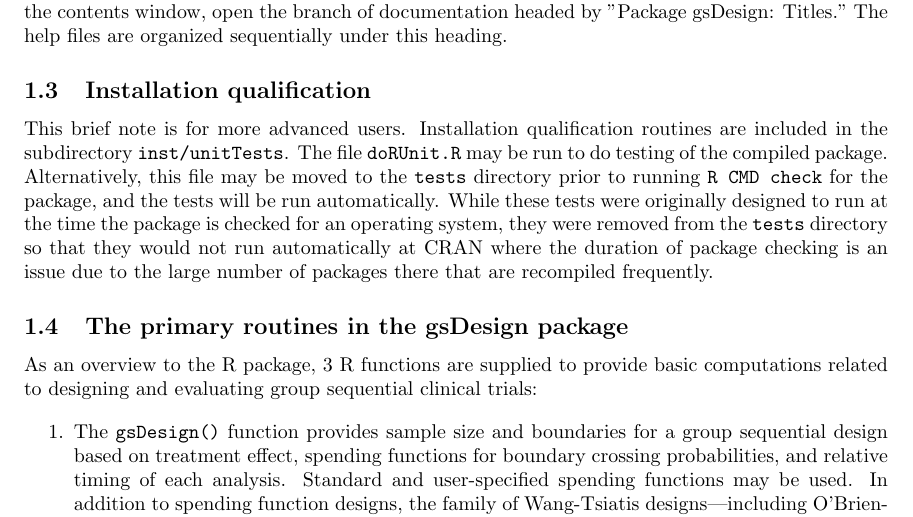
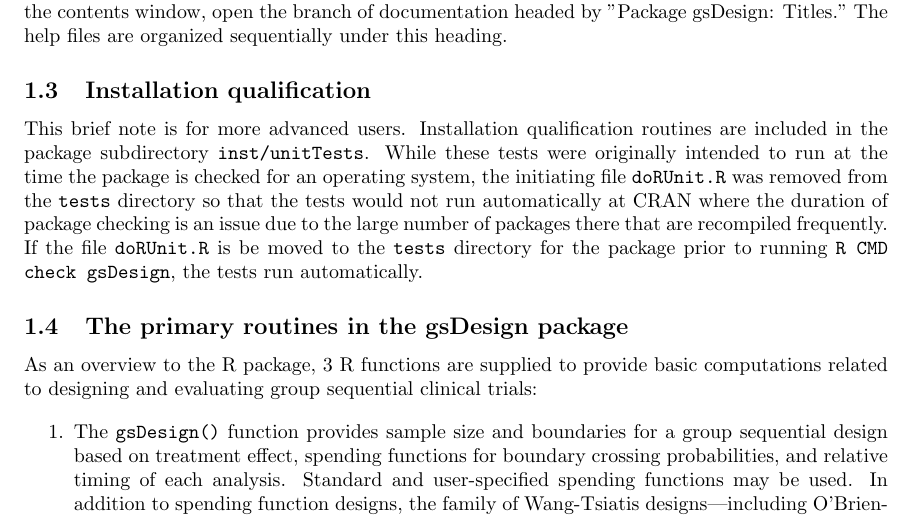
Before and after one commit to r-forge/gsdesign, a LaTeX paper (pkg/tex/gsDesignManual.tex, which reads pkg/tex/Sections/install.tex): part of page 5 of 93, cut so that both start at the same text. The pictures show the PDF file pkg/inst/doc/gsDesignManual.pdf that the author committed with the source.

Commit message:
Minor manual edit.
git-svn-id: svn://svn.r-forge.r-project.org/svnroot/gsdesign@171 edb9625f-4e0d-4859-8d74-9fd3b1da38cb

```diff
--- a/pkg/tex/Sections/install.tex
+++ b/pkg/tex/Sections/install.tex
@@ -36,9 +36,8 @@ headed by "Package gsDesign: Titles." The help files are organized
 sequentially under this heading.
 
 \subsection{Installation qualification}
-This brief note is for more advanced users. Installation qualification routines are included in the subdirectory {\tt inst/unitTests}. The file {\tt doRUnit.R} may be run to do testing of the compiled package.
-Alternatively, this file may be moved to the {\tt tests} directory prior to running {\tt R CMD check} for the package, and the tests will be run automatically.
-While these tests were originally designed to run at the time the package is checked for an operating system, they were removed from the {\tt tests} directory so that they would not run automatically at CRAN where the duration of package checking is an issue due to the large number of packages there that are recompiled frequently.
+This brief note is for more advanced users. Installation qualification routines are included in the package subdirectory {\tt inst/unitTests}. While these tests were originally intended to run at the time the package is checked for an operating system, the initiating file  {\tt doRUnit.R} was removed from the {\tt tests} directory so that the tests would not run automatically at CRAN where the duration of package checking is an issue due to the large number of packages there that are recompiled frequently. If the file {\tt doRUnit.R} is be moved to the {\tt tests} directory for the package prior to running {\tt R CMD check gsDesign}, the tests run automatically.
+
 
 \subsection{The primary routines in the gsDesign package}
 
```
Also changed, not shown: pkg/inst/doc/gsDesignManual.pdf.
